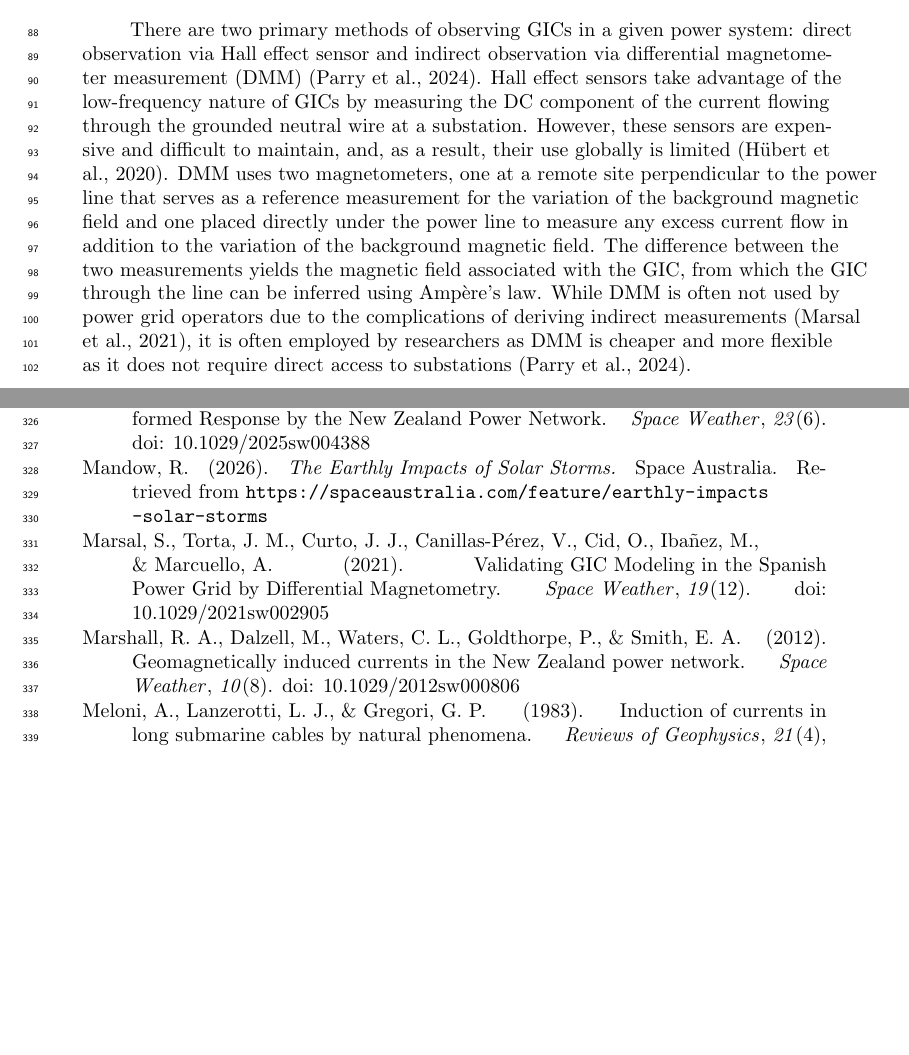
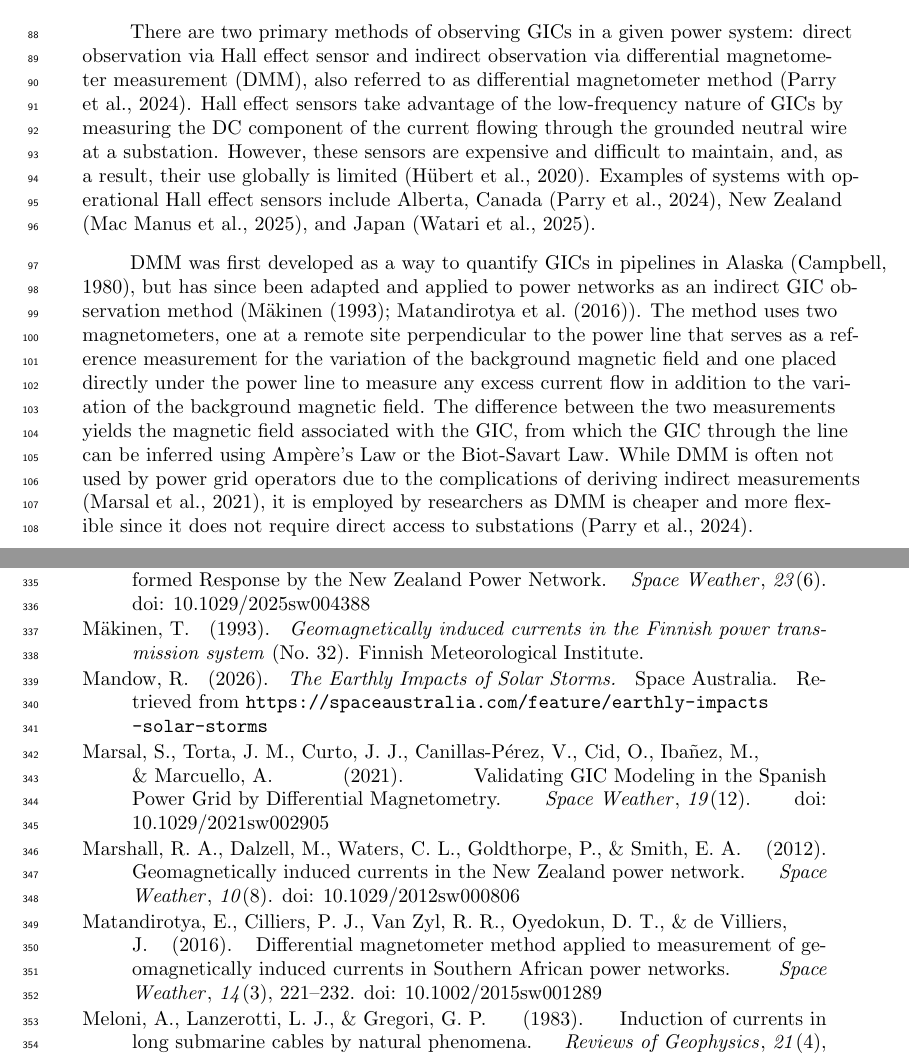
Before and after one commit to lucywilkerson/SWERVE_data_paper, a LaTeX document (main.tex, which reads main.bib): two parts of pages 3 and 17 of 19, joined at a grey line, cut so that both start at the same text, the shorter picture padded with empty space. Compiled offline with pdfLaTeX.

Commit message:
Updates from Overleaf

```diff
--- a/main.bib
+++ b/main.bib
@@ -616,0 +623 @@ White Paper, TPL-007-2 – Transmission System Planned Performance for Geomagnet
+  number = {2},
@@ -616,0 +632 @@ White Paper, TPL-007-2 – Transmission System Planned Performance for Geomagnet
+  title = {{Geomagnetically induced currents in the
@@ -616,0 +636 @@ White Paper, TPL-007-2 – Transmission System Planned Performance for Geomagnet
+  number = {32},
@@ -616,0 +640,9 @@ White Paper, TPL-007-2 – Transmission System Planned Performance for Geomagnet
+  year = {1993}
+}
+
+@article{Matandirotya2016,
+  title = {{Differential magnetometer method applied to measurement of geomagnetically induced currents in Southern African power networks}},
+  volume = {14},
+  ISSN = {1542-7390},
+  DOI = {10.1002/2015sw001289},
+  number = {3},
--- a/main.tex
+++ b/main.tex
@@ -104,9 +104,11 @@ In this paper, we present the Space Weather Event Response Validation \& Evaluat
 \section{Data}
 
 \subsection{Data Collection}
-There are two primary methods of observing GICs in a given power system: direct observation via Hall effect sensor and indirect observation via differential magnetometer measurement (DMM) \cite{Parry2024}. Hall effect sensors take advantage of the low-frequency nature of GICs by measuring the DC component of the current flowing through the grounded neutral wire at a substation.
-However, these sensors are expensive and difficult to maintain, and, as a result, their use globally is limited \cite{Hubert2020}.
-DMM uses two magnetometers, one at a remote site perpendicular to the power line that serves as a reference measurement for the variation of the background magnetic field and one placed directly under the power line to measure any excess current flow in addition to the variation of the background magnetic field. The difference between the two measurements yields the magnetic field associated with the GIC, from which the GIC through the line can be inferred using Ampère's law. While DMM is often not used by power grid operators due to the complications of deriving indirect measurements \cite{Marsal2021}, it is often employed by researchers as DMM is cheaper and more flexible as it does not require direct access to substations \cite{Parry2024}.
+There are two primary methods of observing GICs in a given power system: direct observation via Hall effect sensor and indirect observation via differential magnetometer measurement (DMM), also referred to as differential magnetometer method \cite{Parry2024}. Hall effect sensors take advantage of the low-frequency nature of GICs by measuring the DC component of the current flowing through the grounded neutral wire at a substation.
+However, these sensors are expensive and difficult to maintain, and, as a result, their use globally is limited \cite{Hubert2020}. Examples of systems with operational Hall effect sensors include Alberta, Canada \cite{Parry2024}, New Zealand \cite{MacManus2025}, and Japan \cite{Watari2025}.
+
+
+DMM was first developed as a way to quantify GICs in pipelines in Alaska \cite{Campbell1980}, but has since been adapted and applied to power networks as an indirect GIC observation method (\citeA{Makinen1993}; \citeA{Matandirotya2016}). The method uses two magnetometers, one at a remote site perpendicular to the power line that serves as a reference measurement for the variation of the background magnetic field and one placed directly under the power line to measure any excess current flow in addition to the variation of the background magnetic field. The difference between the two measurements yields the magnetic field associated with the GIC, from which the GIC through the line can be inferred using Ampère's Law or the Biot-Savart Law. While DMM is often not used by power grid operators due to the complications of deriving indirect measurements \cite{Marsal2021}, it is employed by researchers as DMM is cheaper and more flexible since it does not require direct access to substations \cite{Parry2024}.
 
 \subsection{Data Sources}
 %NERC, idk if we can include TVA? Talk about mandatory NERC reporting and add details of NERC ERO portal.
```
Also changed, not shown: main.bib (26 more changed lines), main.tex (2 more changed lines).
